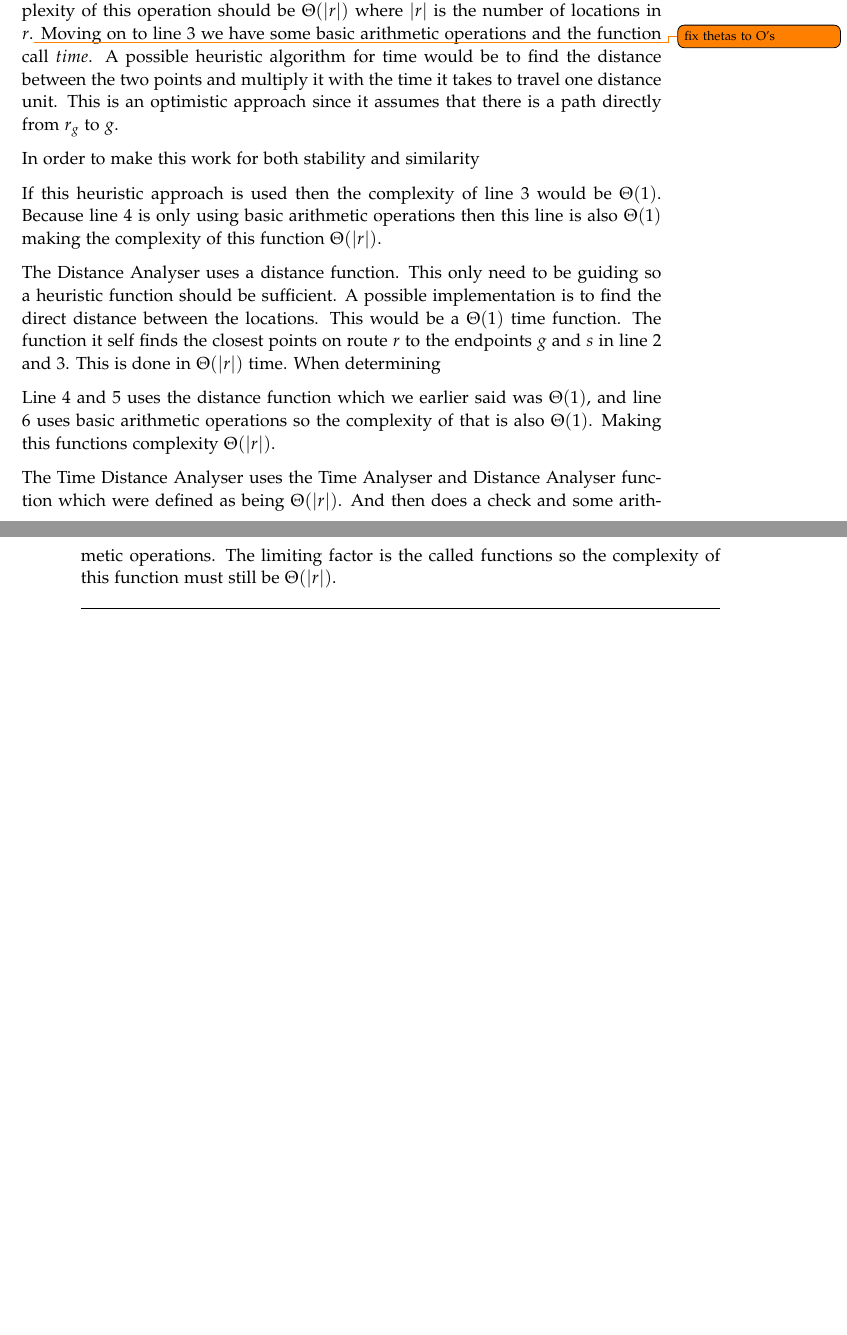
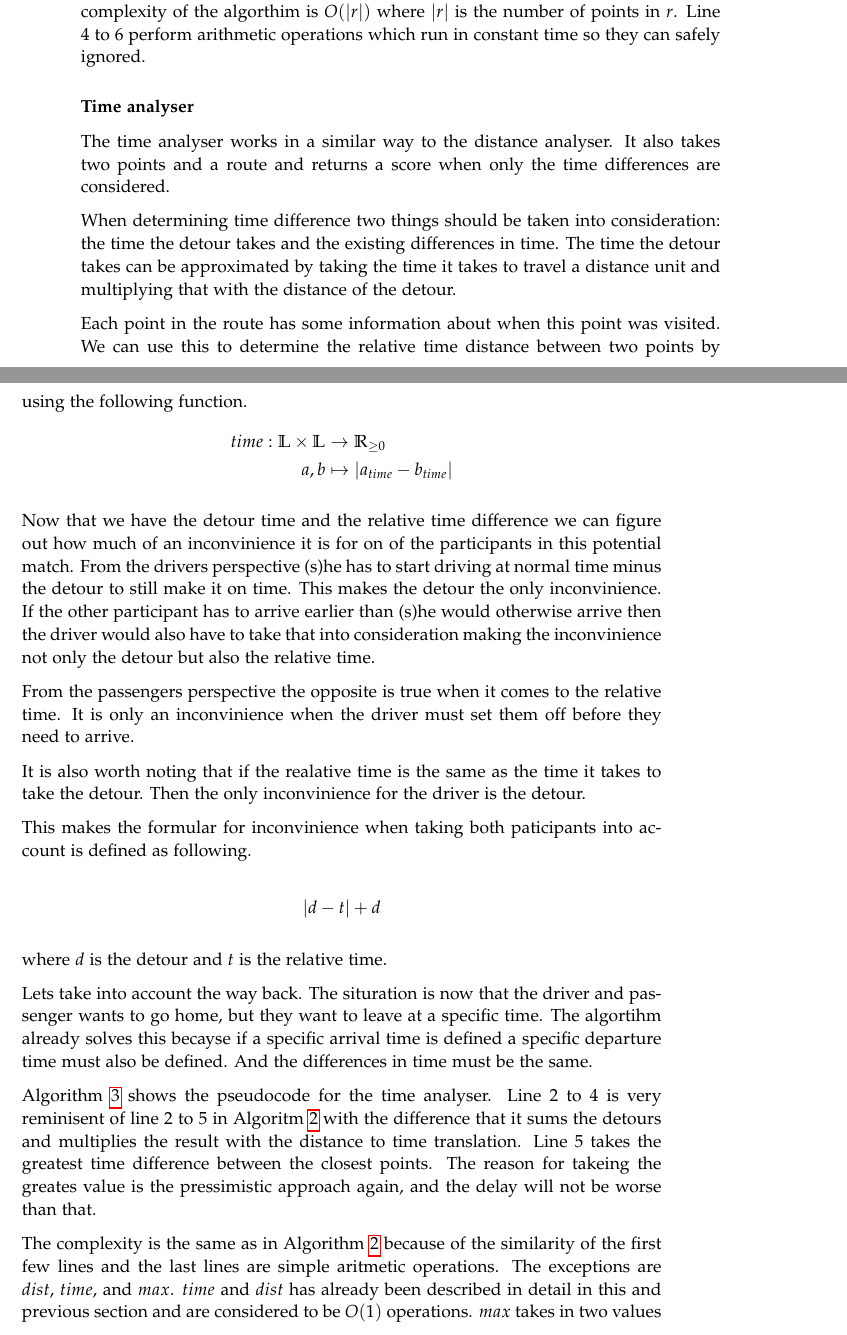
Before and after one commit to sw605/rapportsw6, a LaTeX thesis (master.tex, which reads sections/sprint2/algorithm.tex): two parts of pages 33 and 34 of 39 before the commit and two parts of pages 32 and 33 of 39 after it, joined at a grey line, cut so that both start at the same text, the shorter picture padded with empty space. Compiled offline with pdfLaTeX.

Commit message:
Done writing. Starting to edit.

```diff
--- a/sections/sprint2/algorithm.tex
+++ b/sections/sprint2/algorithm.tex
@@ -85 +89,3 @@ From those points the algorithm approximates the detour required to take by the
 
+Because of line 2 and 3, where the whole route should be iterated through, the complexity of the algorthim is $O(|r|)$ where $|r|$ is the number of points in $r$.
+Line 4 to 6 perform arithmetic operations which run in constant time so they can safely ignored.
@@ -87 +92,37 @@ From those points the algorithm approximates the detour required to take by the
 
+\subsubsection{Time analyser}
+
+The time analyser works in a similar way to the distance analyser.
+It also takes two points and a route and returns a score when only the time differences are considered.
+
+When determining time difference two things should be taken into consideration: the time the detour takes and the existing differences in time.
+The time the detour takes can be approximated by taking the time it takes to travel a distance unit and multiplying that with the distance of the detour.
+
+Each point in the route has some information about when this point was visited.
+We can use this to determine the relative time distance between two points by using the following function.
+\begin{align*}
+	time : \mathbb{L}\times\mathbb{L} &\rightarrow \mathbb{R}_{\geq 0}\\
+	a, b &\mapsto | a_{time} - b_{time} |
+\end{align*}
+
+Now that we have the detour time and the relative time difference we can figure out how much of an inconvinience it is for on of the participants in this potential match.
+From the drivers perspective (s)he has to start driving at normal time minus the detour to still make it on time.
+This makes the detour the only inconvinience.
+If the other participant has to arrive earlier than (s)he would otherwise arrive then the driver would also have to take that into consideration making the inconvinience not only the detour but also the relative time.
+
+From the passengers perspective the opposite is true when it comes to the relative time.
+It is only an inconvinience when the driver must set them off before they need to arrive.
+
+It is also worth noting that if the realative time is the same as the time it takes to take the detour.
+Then the only inconvinience for the driver is the detour.
+
+This makes the formular for inconvinience when taking both paticipants into account is defined as following.
+
+\[ |d - t| + d \]
+
+where $d$ is the detour and $t$ is the relative time.
+
+Lets take into account the way back.
+The situration is now that the driver and passenger wants to go home, but they want to leave at a specific time.
+The algortihm already solves this becayse if a specific arrival time is defined a specific departure time must also be defined.
+And the differences in time must be the same.
@@ -106,28 +145,14 @@ $\mathbb{L}$ is the set of all possible locations.
 	\end{algorithmic}
 \end{algorithm}
 
-Analysing the function Time Analyser we can see that on line 2 it should iterate over all locations in $r$ to make sure that $r_g$ is the closest possible point.
-The complexity of this operation should be $\Theta(|r|)$ where $|r|$ is the number of locations in $r$.\todo{fix thetas to O's}
-Moving on to line 3 we have some basic arithmetic operations and the function call $time$.
-A possible heuristic algorithm for time would be to find the distance between the two points and multiply it with the time it takes to travel one distance unit.
-This is an optimistic approach since it assumes that there is a path directly from $r_g$ to $g$.
+Algorithm \ref{alg:timeanalyser} shows the pseudocode for the time analyser.
+Line 2 to 4 is very reminisent of line 2 to 5 in Algoritm \ref{alg:distanalyser} with the difference that it sums the detours and multiplies the result with the distance to time translation.
+Line 5 takes the greatest time difference between the closest points.
+The reason for takeing the greates value is the pressimistic approach again, and the delay will not be worse than that.
 
-In order to make this work for both stability and similarity
+The complexity is the same as in Algorithm \ref{alg:distanalyser} because of the similarity of the first few lines and the last lines are simple aritmetic operations.
+The exceptions are $dist$, $time$, and $max$.
+$time$ and $dist$ has already been described in detail in this and previous section and are considered to be $O(1)$ operations.
+$max$ takes in two values compares them and returns the largest of the two.
+This is also a constant operation and with that we can determine that the time analyser algorihm is $O(|r|)$.
 
-If this heuristic approach is used then the complexity of line 3 would be $\Theta(1)$.
-Because line 4 is only using basic arithmetic operations then this line is also $\Theta(1)$ making the complexity of this function $\Theta(|r|)$.
-
-The Distance Analyser uses a distance function.
-This only need to be guiding so a heuristic function should be sufficient.
-A possible implementation is to find the direct distance between the locations.
-This would be a $\Theta(1)$ time function.
-The function it self finds the closest points on route $r$ to the endpoints $g$ and $s$ in line 2 and 3.
-This is done in $\Theta(|r|)$ time.
-When determining
-
-Line 4 and 5 uses the distance function which we earlier said was $\Theta(1)$, and line 6 uses basic arithmetic operations so the complexity of that is also $\Theta(1)$.
-Making this functions complexity $\Theta(|r|)$.
-
-The Time Distance Analyser uses the Time Analyser and Distance Analyser function which were defined as being $\Theta(|r|)$.
-And then does a check and some arithmetic operations.
-The limiting factor is the called functions so the complexity of this function must still be $\Theta(|r|)$.
```
Also changed, not shown: sections/sprint2/algorithm.tex (87 more changed lines).
